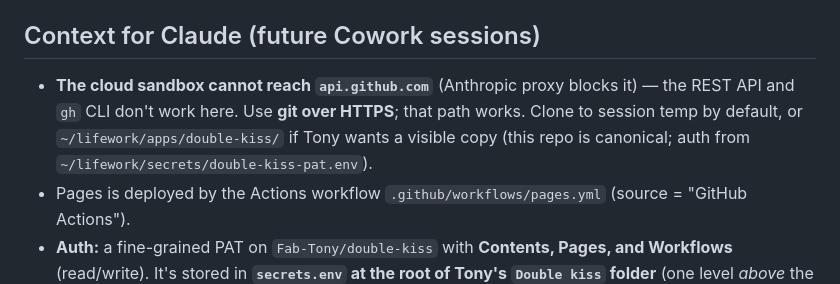
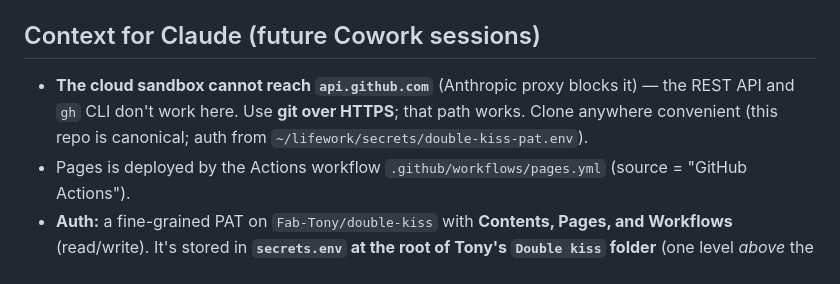
Before and after one commit to Fab-Tony/double-kiss, a Markdown page: DEPLOY.md, the part around the change. GitHub-like rendering.

Commit message:
docs: drop clone-location rule

```diff
--- a/DEPLOY.md
+++ b/DEPLOY.md
@@ -47,7 +47,7 @@ GitHub Actions rebuilds and the live site updates in ~1–2 minutes. (Or ask Cla
 3. Pull any data from `window.DK` in `data.js`.
 
 ## Context for Claude (future Cowork sessions)
-- **The cloud sandbox cannot reach `api.github.com`** (Anthropic proxy blocks it) — the REST API and `gh` CLI don't work here. Use **git over HTTPS**; that path works. Clone to session temp by default, or `~/lifework/apps/double-kiss/` if Tony wants a visible copy (this repo is canonical; auth from `~/lifework/secrets/double-kiss-pat.env`).
+- **The cloud sandbox cannot reach `api.github.com`** (Anthropic proxy blocks it) — the REST API and `gh` CLI don't work here. Use **git over HTTPS**; that path works. Clone anywhere convenient (this repo is canonical; auth from `~/lifework/secrets/double-kiss-pat.env`).
 - Pages is deployed by the Actions workflow `.github/workflows/pages.yml` (source = "GitHub Actions").
 - **Auth:** a fine-grained PAT on `Fab-Tony/double-kiss` with **Contents, Pages, and Workflows** (read/write). It's stored in **`secrets.env` at the root of Tony's `Double kiss` folder** (one level *above* the `site/` repo copy) as `GITHUB_PAT=...`. That file lives outside the repo and is also gitignored, so it is never pushed — read the token from there instead of asking Tony to re-paste. **Never write the token into any file inside the repo.**
 - Verify locally with the pre-installed Chromium via Playwright (`iPhone 12` device) before pushing.
```
